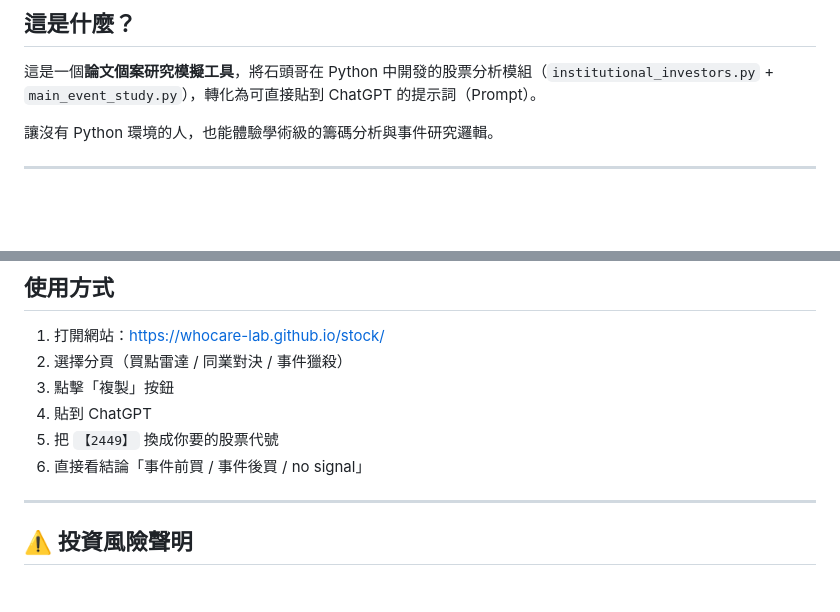
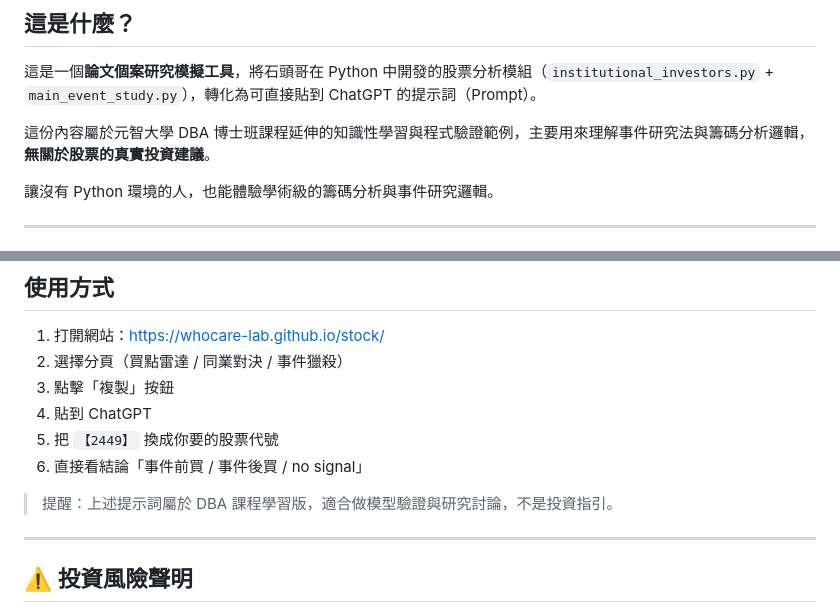
Before and after one commit to whocare-lab/stock, a Markdown page: README 3.md, 2 parts joined by grey strips. GitHub-like rendering; blank space fills up the shorter version.

Commit message:
docs: update disclaimer in README 3.md

```diff
--- a/README 3.md
+++ b/README 3.md
@@ -9,6 +9,8 @@
 ## 這是什麼？
 
 這是一個**論文個案研究模擬工具**，將石頭哥在 Python 中開發的股票分析模組（`institutional_investors.py` + `main_event_study.py`），轉化為可直接貼到 ChatGPT 的提示詞（Prompt）。
+
+這份內容屬於元智大學 DBA 博士班課程延伸的知識性學習與程式驗證範例，主要用來理解事件研究法與籌碼分析邏輯，**無關於股票的真實投資建議**。
 
 讓沒有 Python 環境的人，也能體驗學術級的籌碼分析與事件研究邏輯。
 
@@ -50,6 +52,8 @@
 4. 貼到 ChatGPT
 5. 把 `【2449】` 換成你要的股票代號
 6. 直接看結論「事件前買 / 事件後買 / no signal」
+
+> 提醒：上述提示詞屬於 DBA 課程學習版，適合做模型驗證與研究討論，不是投資指引。
 
 ---
 
```
